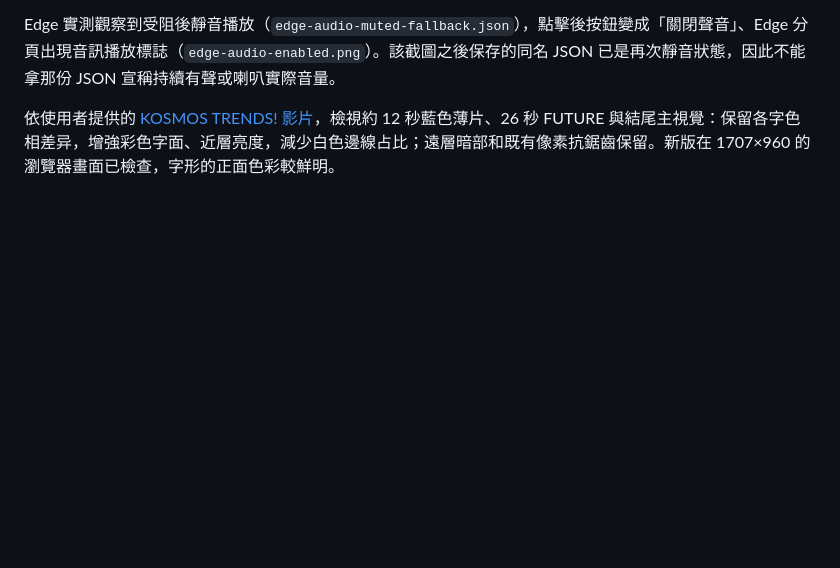
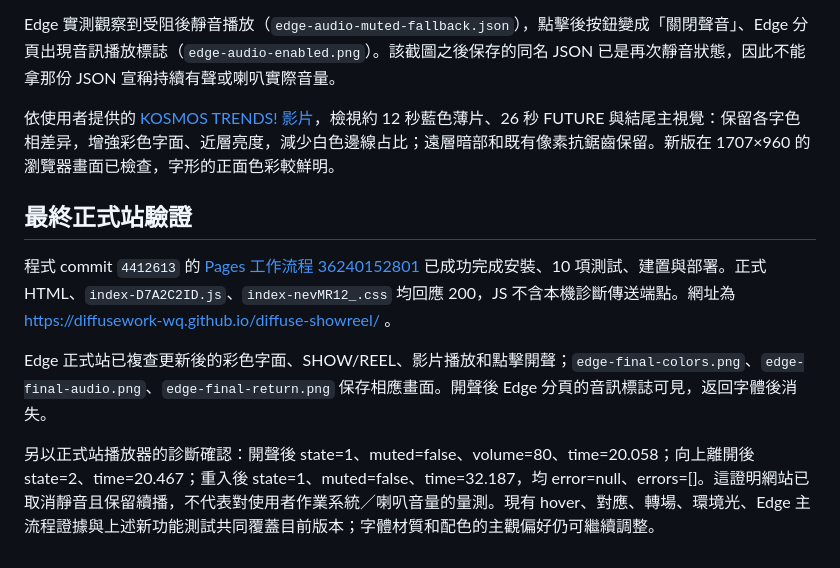
Before and after one commit to diffusework-wq/diffuse-showreel, a Markdown page: VERIFICATION.md, the part around the change. Drawn GitHub-style; blank space fills up the shorter version.

Commit message:
Record production audio and color verification

```diff
--- a/VERIFICATION.md
+++ b/VERIFICATION.md
@@ -47,3 +47,11 @@
 Edge 實測觀察到受阻後靜音播放（`edge-audio-muted-fallback.json`），點擊後按鈕變成「關閉聲音」、Edge 分頁出現音訊播放標誌（`edge-audio-enabled.png`）。該截圖之後保存的同名 JSON 已是再次靜音狀態，因此不能拿那份 JSON 宣稱持續有聲或喇叭實際音量。
 
 依使用者提供的 [KOSMOS TRENDS! 影片](https://richardyee.design/kosmos-trends-promo)，檢視約 12 秒藍色薄片、26 秒 FUTURE 與結尾主視覺：保留各字色相差异，增強彩色字面、近層亮度，減少白色邊線占比；遠層暗部和既有像素抗鋸齒保留。新版在 1707×960 的瀏覽器畫面已檢查，字形的正面色彩較鮮明。
+
+## 最終正式站驗證
+
+程式 commit `4412613` 的 [Pages 工作流程 36240152801](https://github.com/diffusework-wq/diffuse-showreel/actions/runs/36240152801) 已成功完成安裝、10 項測試、建置與部署。正式 HTML、`index-D7A2C2ID.js`、`index-nevMR12_.css` 均回應 200，JS 不含本機診斷傳送端點。網址為 https://diffusework-wq.github.io/diffuse-showreel/ 。
+
+Edge 正式站已複查更新後的彩色字面、SHOW/REEL、影片播放和點擊開聲；`edge-final-colors.png`、`edge-final-audio.png`、`edge-final-return.png` 保存相應畫面。開聲後 Edge 分頁的音訊標誌可見，返回字體後消失。
+
+另以正式站播放器的診斷確認：開聲後 state=1、muted=false、volume=80、time=20.058；向上離開後 state=2、time=20.467；重入後 state=1、muted=false、time=32.187，均 error=null、errors=[]。這證明網站已取消靜音且保留續播，不代表對使用者作業系統／喇叭音量的量測。現有 hover、對應、轉場、環境光、Edge 主流程證據與上述新功能測試共同覆蓋目前版本；字體材質和配色的主觀偏好仍可繼續調整。
```
Also changed, not shown: WORKLOG.md (+2 -0 lines).
